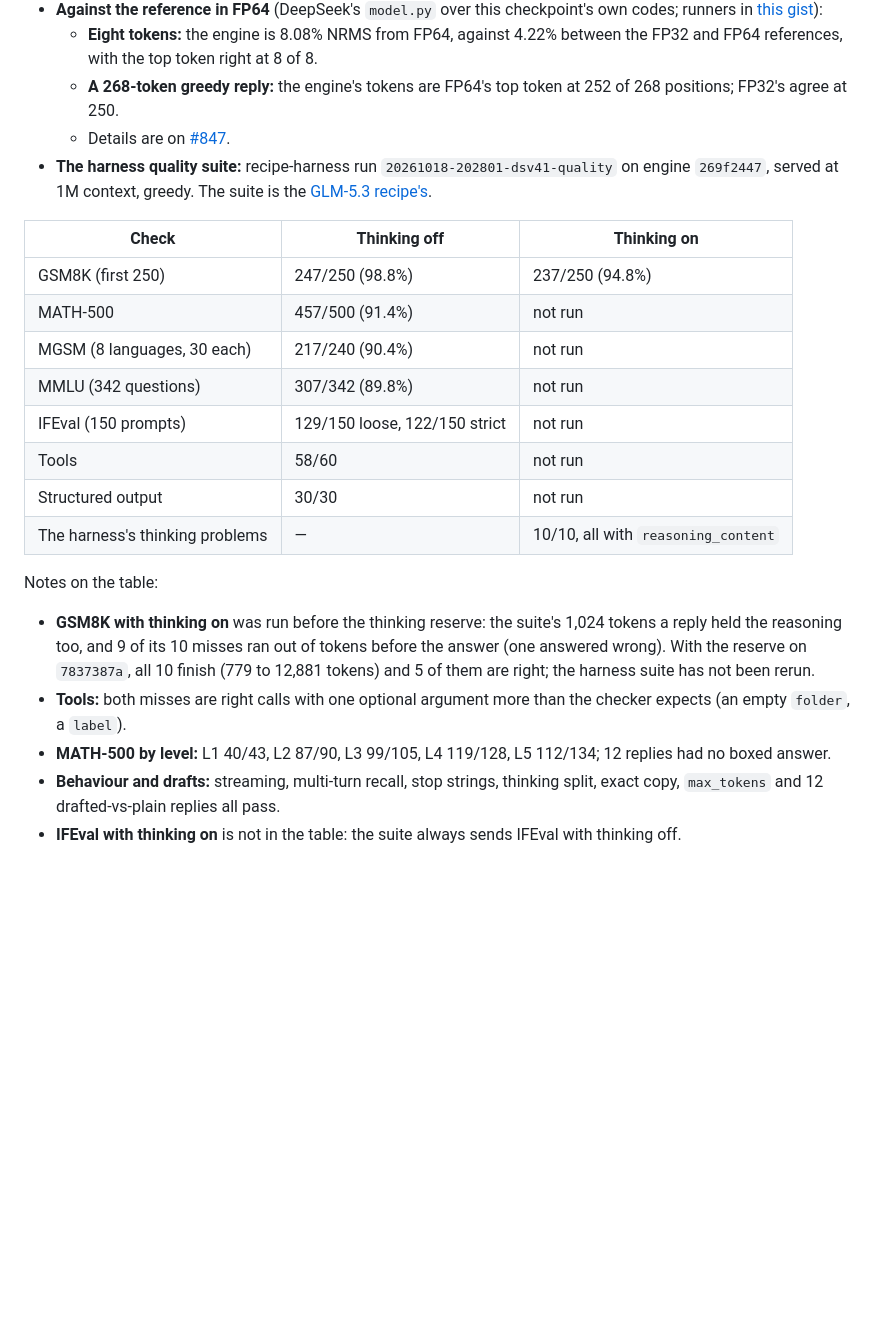
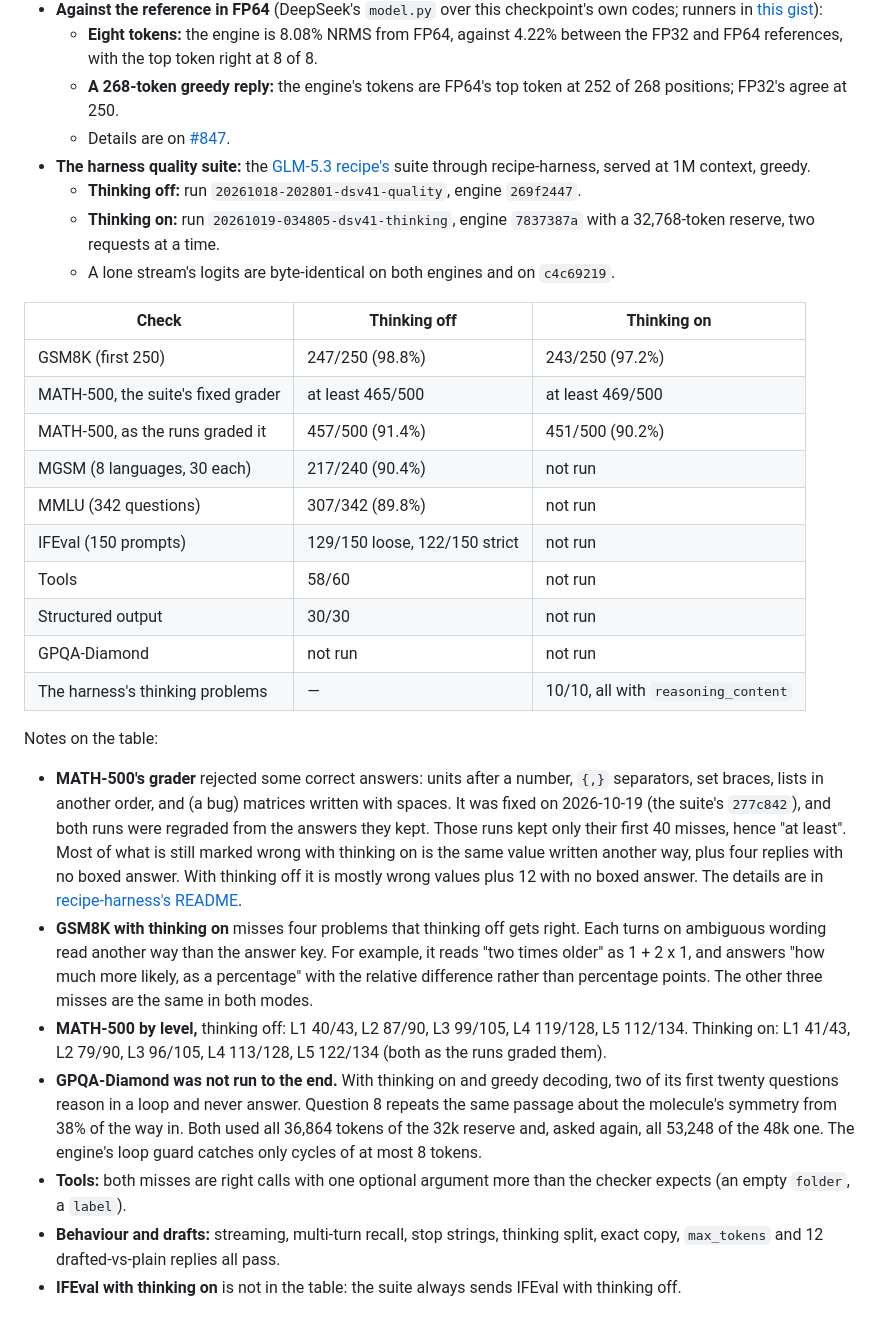
Before and after one commit to BobClawblaw/deepseek-v41-flash-mlx-m5-ultra, a Markdown page: README.md, the part around the change. GitHub-like rendering; blank space fills up the shorter version.

Commit message:
README: quality with thinking on (GSM8K 243/250, MATH-500 at least 469/500 under the fixed grader), both graders' MATH-500, GPQA not run (greedy reasoning loops)

```diff
--- a/README.md
+++ b/README.md
@@ -104,27 +104,45 @@ Two notes on these checks:
     the top token right at 8 of 8.
   - **A 268-token greedy reply:** the engine's tokens are FP64's top token at 252 of 268 positions; FP32's agree at 250.
   - Details are on [#847](https://github.com/ashhart/TensorFold/issues/847#issuecomment-6256853391).
-- **The harness quality suite:** recipe-harness run `20261018-202801-dsv41-quality` on engine `269f2447`, served at
-  1M context, greedy. The suite is the [GLM-5.3 recipe's](https://github.com/BobClawblaw/glm53-flash-exl3-2x-dgx-sparks).
+- **The harness quality suite:** the [GLM-5.3 recipe's](https://github.com/BobClawblaw/glm53-flash-exl3-2x-dgx-sparks)
+  suite through recipe-harness, served at 1M context, greedy.
+  - **Thinking off:** run `20261018-202801-dsv41-quality`, engine `269f2447`.
+  - **Thinking on:** run `20261019-034805-dsv41-thinking`, engine `7837387a` with a 32,768-token reserve, two requests
+    at a time.
+  - A lone stream's logits are byte-identical on both engines and on `c4c69219`.
 
 | Check | Thinking off | Thinking on |
 |---|---|---|
-| GSM8K (first 250) | 247/250 (98.8%) | 237/250 (94.8%) |
-| MATH-500 | 457/500 (91.4%) | not run |
+| GSM8K (first 250) | 247/250 (98.8%) | 243/250 (97.2%) |
+| MATH-500, the suite's fixed grader | at least 465/500 | at least 469/500 |
+| MATH-500, as the runs graded it | 457/500 (91.4%) | 451/500 (90.2%) |
 | MGSM (8 languages, 30 each) | 217/240 (90.4%) | not run |
 | MMLU (342 questions) | 307/342 (89.8%) | not run |
 | IFEval (150 prompts) | 129/150 loose, 122/150 strict | not run |
 | Tools | 58/60 | not run |
 | Structured output | 30/30 | not run |
+| GPQA-Diamond | not run | not run |
 | The harness's thinking problems | — | 10/10, all with `reasoning_content` |
 
 Notes on the table:
-- **GSM8K with thinking on** was run before the thinking reserve: the suite's 1,024 tokens a reply held the reasoning
-  too, and 9 of its 10 misses ran out of tokens before the answer (one answered wrong). With the reserve on
-  `7837387a`, all 10 finish (779 to 12,881 tokens) and 5 of them are right; the harness suite has not been rerun.
+- **MATH-500's grader** rejected some correct answers: units after a number, `{,}` separators, set braces, lists in
+  another order, and (a bug) matrices written with spaces. It was fixed on 2026-10-19 (the suite's `277c842`), and
+  both runs were regraded from the answers they kept. Those runs kept only their first 40 misses, hence "at least".
+  Most of what is still marked wrong with thinking on is the same value written another way, plus four replies with
+  no boxed answer. With thinking off it is mostly wrong values plus 12 with no boxed answer. The details are in
+  [recipe-harness's README](https://github.com/BobClawblaw/recipe-harness#reading-quality-scores-the-graders-limits).
+- **GSM8K with thinking on** misses four problems that thinking off gets right. Each turns on ambiguous wording read
+  another way than the answer key. For example, it reads "two times older" as 1 + 2 x 1, and answers "how much more
+  likely, as a percentage" with the relative difference rather than percentage points. The other three misses are
+  the same in both modes.
+- **MATH-500 by level,** thinking off: L1 40/43, L2 87/90, L3 99/105, L4 119/128, L5 112/134. Thinking on: L1 41/43,
+  L2 79/90, L3 96/105, L4 113/128, L5 122/134 (both as the runs graded them).
+- **GPQA-Diamond was not run to the end.** With thinking on and greedy decoding, two of its first twenty questions
+  reason in a loop and never answer. Question 8 repeats the same passage about the molecule's symmetry from 38% of
+  the way in. Both used all 36,864 tokens of the 32k reserve and, asked again, all 53,248 of the 48k one. The engine's
+  loop guard catches only cycles of at most 8 tokens.
 - **Tools:** both misses are right calls with one optional argument more than the checker expects (an empty
   `folder`, a `label`).
-- **MATH-500 by level:** L1 40/43, L2 87/90, L3 99/105, L4 119/128, L5 112/134; 12 replies had no boxed answer.
 - **Behaviour and drafts:** streaming, multi-turn recall, stop strings, thinking split, exact copy, `max_tokens` and
   12 drafted-vs-plain replies all pass.
 - **IFEval with thinking on** is not in the table: the suite always sends IFEval with thinking off.
```
Also changed, not shown: PLAN.md (+4 -0 lines).
